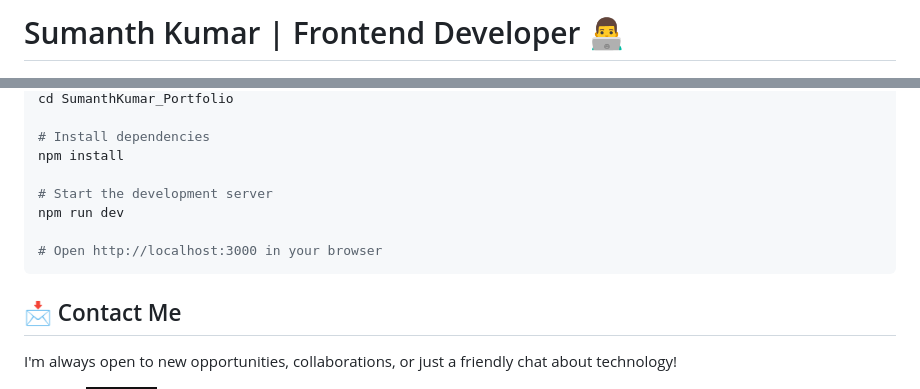
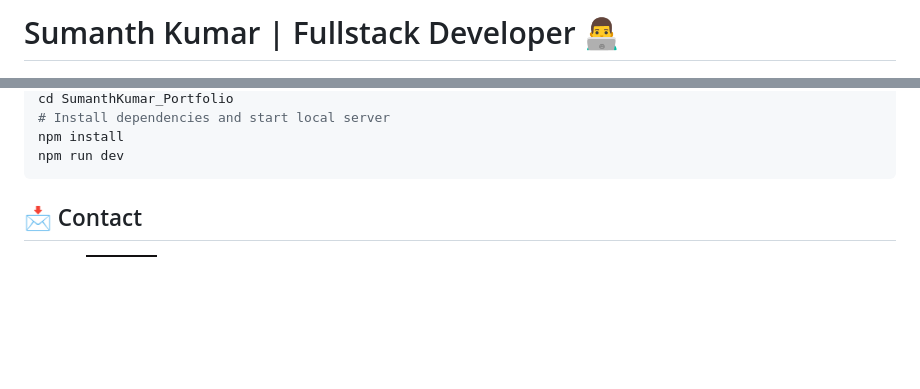
Before and after one commit to Skarycloud/SumanthKumar_Portfolio, a Markdown page: README.md, 2 parts joined by grey strips. Drawn GitHub-style; badges without logos; blank space fills up the shorter version.

````diff
--- a/README.md
+++ b/README.md
@@ -1,4 +1,4 @@
-# Sumanth Kumar | Frontend Developer 👨‍💻
+# Sumanth Kumar | Fullstack Developer 👨‍💻
 
 ![My Portfolio Banner](https://github.com/Skarycloud/SumanthKumar_Portfolio/blob/main/myportfolio.png)
 
@@ -70,17 +86,10 @@ git clone https://github.com/Skarycloud/SumanthKumar_Portfolio.git
 cd SumanthKumar_Portfolio
-
-# Install dependencies
+# Install dependencies and start local server
 npm install
-
-# Start the development server
 npm run dev
-
-# Open http://localhost:3000 in your browser
 ```
 
-## 📩 Contact Me
-
-I'm always open to new opportunities, collaborations, or just a friendly chat about technology!
+## 📩 Contact
 
 [![LinkedIn](https://img.shields.io/badge/LinkedIn-%230077B5.svg?logo=linkedin&logoColor=white)](https://www.linkedin.com/in/sumanth-kumar-230194294)
 [![GitHub](https://img.shields.io/badge/github-%23121011.svg?style=for-the-badge&logo=github&logoColor=white)](https://github.com/Skarycloud)
````
Also changed, not shown: other parts of README.md (+42 -47 lines).
